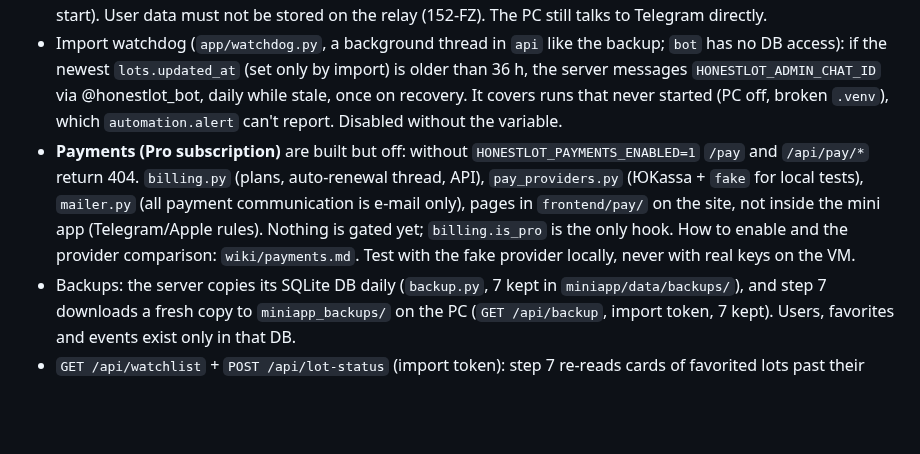
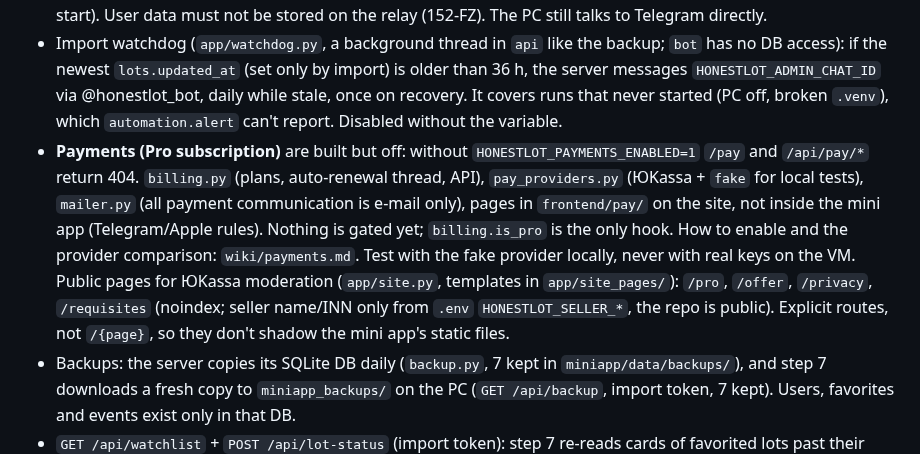
Before and after one commit to sc1msc/tradesparser, a Markdown page: CLAUDE.md, the part around the change. Rendered like a GitHub page; blank space fills up the shorter version.

Commit message:
CLAUDE.md: страницы сайта для ЮKassa
Co-Authored-By: Claude Opus 5.5 <noreply@anthropic.com>

```diff
--- a/CLAUDE.md
+++ b/CLAUDE.md
@@ -87,7 +87,7 @@ The Telegram Mini App "honestlot" for end users: a FastAPI + SQLite backend and
 - **Car model** (`lots.py`): lots of the same car (`lot["car"]` = 17-char VIN of a `car`-kind lot) are grouped. Parallel open listings show as one feed card (`_primary_key`: cheapest, nearest deadline, ETP over "вне ЭТП"; `listings` = count); the lot screen shows other platforms and the car's trade history. **Favorites follow the car**: `favorites` stores `lot_id` + `vin`, `favorites_list` shows the car's current lot with `fav_state` (open/awaiting/done/failed/cancelled/suspended), `relisted`, and `archived` after `FAVORITE_ARCHIVE_DAYS = 60`. Removing a favorite removes the whole car.
 - **Telegram from the VM goes through a relay.** The Russian ISP blocks api.telegram.org both ways (webhooks don't arrive either). A VPS in Amsterdam (VDSina, `89.124.97.131`, set up by `relay/setup.sh`) runs Caddy that only accepts the VM's IP and forwards to api.telegram.org. Server code calls the Bot API only via `app/telegram.py` (`HONESTLOT_TELEGRAM_API` in `.env`; `call(method, http_timeout=..., **params)` - not `timeout`, which is a Bot API parameter). The bot is the `bot` service (`app/bot.py`, long polling, deletes the webhook on start). User data must not be stored on the relay (152-FZ). The PC still talks to Telegram directly.
 - Import watchdog (`app/watchdog.py`, a background thread in `api` like the backup; `bot` has no DB access): if the newest `lots.updated_at` (set only by import) is older than 36 h, the server messages `HONESTLOT_ADMIN_CHAT_ID` via @honestlot_bot, daily while stale, once on recovery. It covers runs that never started (PC off, broken `.venv`), which `automation.alert` can't report. Disabled without the variable.
-- **Payments (Pro subscription)** are built but off: without `HONESTLOT_PAYMENTS_ENABLED=1` `/pay` and `/api/pay/*` return 404. `billing.py` (plans, auto-renewal thread, API), `pay_providers.py` (ЮKassa + `fake` for local tests), `mailer.py` (all payment communication is e-mail only), pages in `frontend/pay/` on the site, not inside the mini app (Telegram/Apple rules). Nothing is gated yet; `billing.is_pro` is the only hook. How to enable and the provider comparison: `wiki/payments.md`. Test with the fake provider locally, never with real keys on the VM.
+- **Payments (Pro subscription)** are built but off: without `HONESTLOT_PAYMENTS_ENABLED=1` `/pay` and `/api/pay/*` return 404. `billing.py` (plans, auto-renewal thread, API), `pay_providers.py` (ЮKassa + `fake` for local tests), `mailer.py` (all payment communication is e-mail only), pages in `frontend/pay/` on the site, not inside the mini app (Telegram/Apple rules). Nothing is gated yet; `billing.is_pro` is the only hook. How to enable and the provider comparison: `wiki/payments.md`. Test with the fake provider locally, never with real keys on the VM. Public pages for ЮKassa moderation (`app/site.py`, templates in `app/site_pages/`): `/pro`, `/offer`, `/privacy`, `/requisites` (noindex; seller name/INN only from `.env` `HONESTLOT_SELLER_*`, the repo is public). Explicit routes, not `/{page}`, so they don't shadow the mini app's static files.
 - Backups: the server copies its SQLite DB daily (`backup.py`, 7 kept in `miniapp/data/backups/`), and step 7 downloads a fresh copy to `miniapp_backups/` on the PC (`GET /api/backup`, import token, 7 kept). Users, favorites and events exist only in that DB.
 - `GET /api/watchlist` + `POST /api/lot-status` (import token): step 7 re-reads cards of favorited lots past their deadline without a final status and sends the statuses; the server never scrapes.
 - Attribution and analytics: `users.source` is the first `start_param` (`t.me/honestlot_bot?startapp=<label>`) from signed initData; `events` stores `open`, `lot_view`, `fav_add`, `source_click`, `share`. `python -m app.stats` prints the summary.
```
